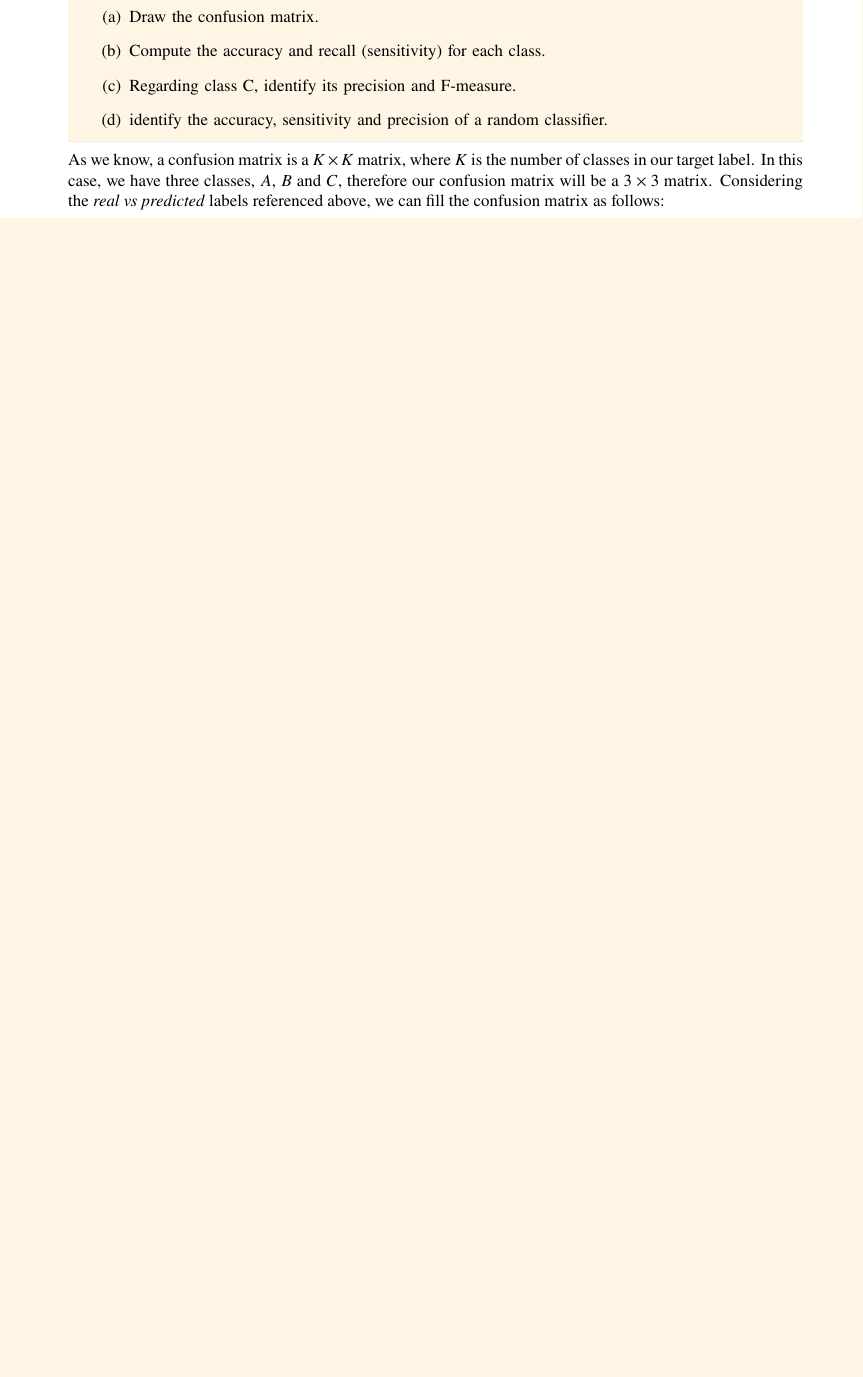
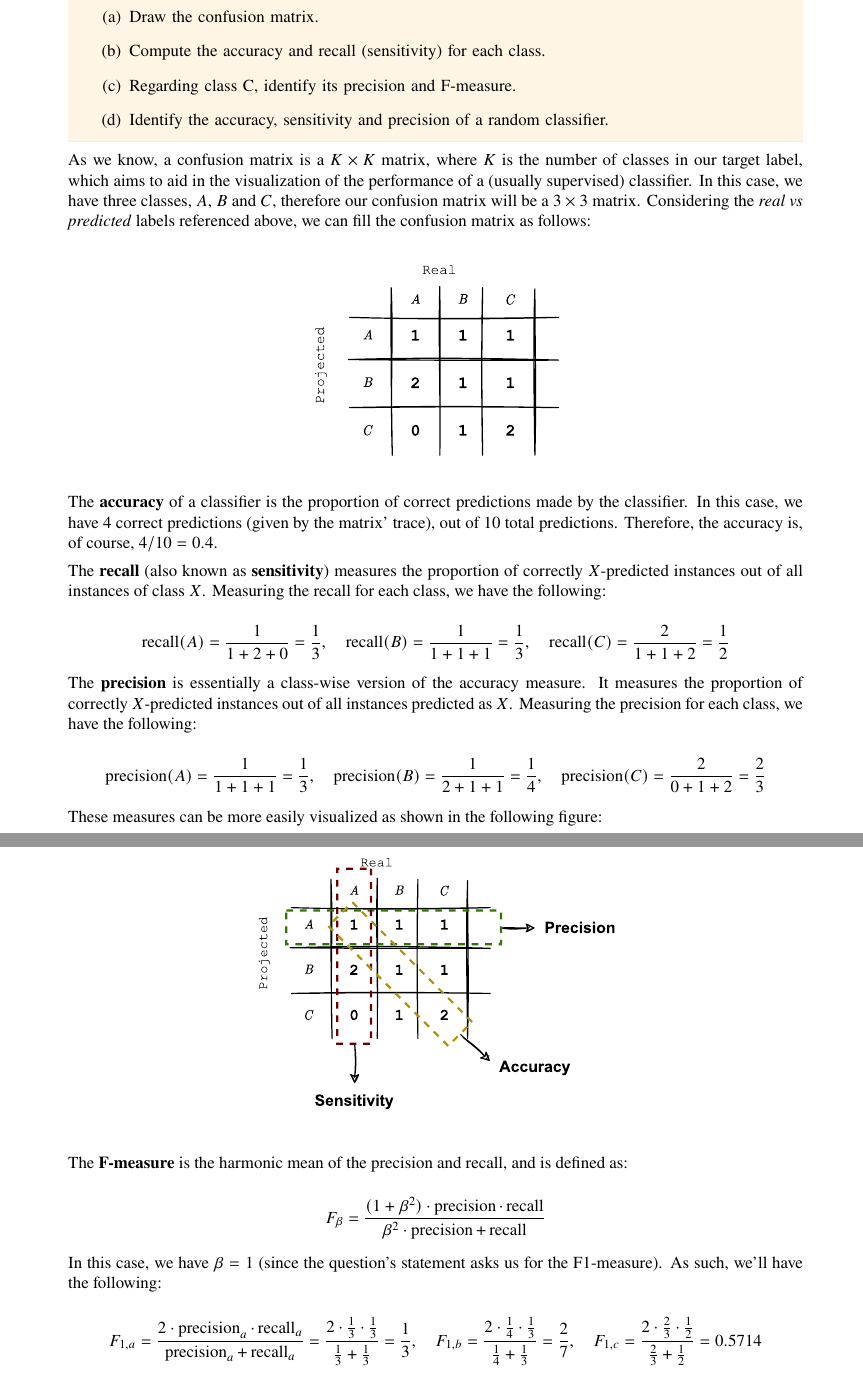
Before and after one commit to randomicecube/ml-exercises, a LaTeX document (p2/p2.tex): part of page 3 of 3 before the commit and two parts of pages 3 and 4 of 5 after it, the two joined at a grey line, cut so that both start at the same text, the shorter picture padded with empty space. Compiled offline with pdfLaTeX.

Commit message:
2: add 3

```diff
--- a/p2/p2.tex
+++ b/p2/p2.tex
@@ -215,12 +215,71 @@
           \item Draw the confusion matrix.
           \item Compute the accuracy and recall (sensitivity) for each class.
           \item Regarding class C, identify its precision and F-measure.
-          \item identify the accuracy, sensitivity and precision of a random classifier.
+          \item Identify the accuracy, sensitivity and precision of a random classifier.
         \end{enumerate}
         }
 
         As we know, a confusion matrix is a $K \times K$ matrix, where $K$ is the number of
-        classes in our target label. In this case, we have three classes, $A$, $B$ and $C$,
+        classes in our target label, which aims to aid in the visualization of the performance
+        of a (usually supervised) classifier. In this case, we have three classes, $A$, $B$ and $C$,
         therefore our confusion matrix will be a $3 \times 3$ matrix. Considering the
         \textit{real vs predicted} labels referenced above, we can fill the confusion matrix
         as follows:
+
+        \begin{figure}[H]
+          \centering
+          \includesvg[width=0.35\textwidth]{assets/ex-3-confusion-matrix.svg}
+        \end{figure}
+
+        The \textbf{accuracy} of a classifier is the proportion of correct predictions made by the
+        classifier. In this case, we have 4 correct predictions (given by the matrix' trace),
+        out of 10 total predictions. Therefore, the accuracy is, of course, $4/10 = 0.4$.
+
+        The \textbf{recall} (also known as \textbf{sensitivity}) measures the proportion
+        of correctly $X$-predicted instances out of all instances of class $X$.
+        Measuring the recall for each class, we have the following:
+
+        \begin{equation*}
+          \operatorname{recall}(A) = \frac{1}{1 + 2 + 0} = \frac{1}{3}, \quad
+          \operatorname{recall}(B) = \frac{1}{1 + 1 + 1} = \frac{1}{3}, \quad
+          \operatorname{recall}(C) = \frac{2}{1 + 1 + 2} = \frac{1}{2}
+        \end{equation*}
+
+        The \textbf{precision} is essentially a class-wise version of the accuracy
+        measure. It measures the proportion of correctly $X$-predicted instances out of all
+        instances predicted as $X$. Measuring the precision for each class, we have the following:
+
+        \begin{equation*}
+          \operatorname{precision}(A) = \frac{1}{1 + 1 + 1} = \frac{1}{3}, \quad
+          \operatorname{precision}(B) = \frac{1}{2 + 1 + 1} = \frac{1}{4}, \quad
+          \operatorname{precision}(C) = \frac{2}{0 + 1 + 2} = \frac{2}{3}
+        \end{equation*}
+
+        These measures can be more easily visualized as shown in the following figure:
+
+        \begin{figure}[H]
+          \centering
+          \includesvg[width=0.5\textwidth]{assets/ex-3-measures.svg}
+        \end{figure}
+
+        The \textbf{F-measure} is the harmonic mean of the precision and recall, and is
+        defined as:
+
+        \begin{equation*}
+          F_\beta = \frac{(1 + \beta^2) \cdot \operatorname{precision} \cdot \operatorname{recall}}
+          {\beta^2 \cdot \operatorname{precision} + \operatorname{recall}}
+        \end{equation*}
+
+        In this case, we have $\beta = 1$ (since the question's statement asks us
+        for the F1-measure). As such, we'll have the following:
+
+        \begin{equation*}
+          F_{1,a} = \frac{2 \cdot \operatorname{precision}_a \cdot \operatorname{recall}_a}
+          {\operatorname{precision}_a + \operatorname{recall}_a}
+          = \frac{2 \cdot \frac{1}{3} \cdot \frac{1}{3}}{\frac{1}{3} + \frac{1}{3}}
+          = \frac{1}{3}, \quad
+          F_{1,b} = \frac{2 \cdot \frac{1}{4} \cdot \frac{1}{3}}{\frac{1}{4} + \frac{1}{3}}
+          = \frac{2}{7}, \quad
+          F_{1,c} = \frac{2 \cdot \frac{2}{3} \cdot \frac{1}{2}}{\frac{2}{3} + \frac{1}{2}}
+          = 0.5714
+        \end{equation*}
```
Also changed, not shown: p2/assets/ex-3-confusion-matrix.svg (added), p2/assets/ex-3-measures.svg (added), p2/p2.pdf, p2/p2.tex (40 more changed lines).
